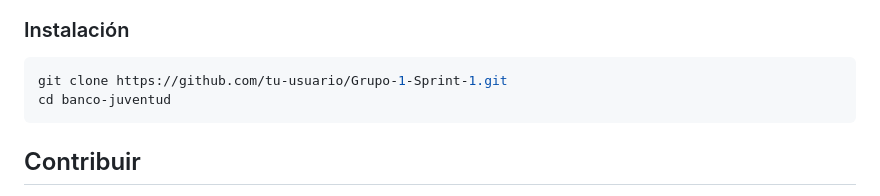
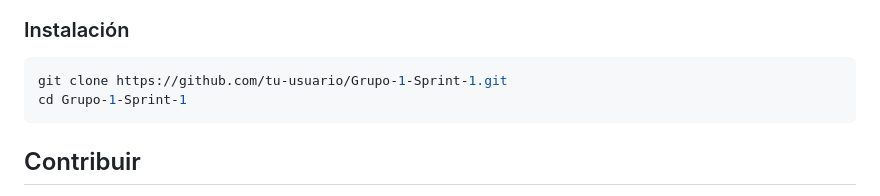
Before and after one commit to usuarioaprende/Grupo-1-Sprint-1, a Markdown page: README.md, the part around the change. GitHub-like rendering.

Commit message:
docs: actualizar README.md
Corregir información errónea

````diff
--- a/README.md
+++ b/README.md
@@ -40,7 +40,7 @@ La maqueta debe constar de las siguientes secciones principales:
 
 ```bash
 git clone https://github.com/tu-usuario/Grupo-1-Sprint-1.git
-cd banco-juventud
+cd Grupo-1-Sprint-1
 ```
 
 ## Contribuir
````
